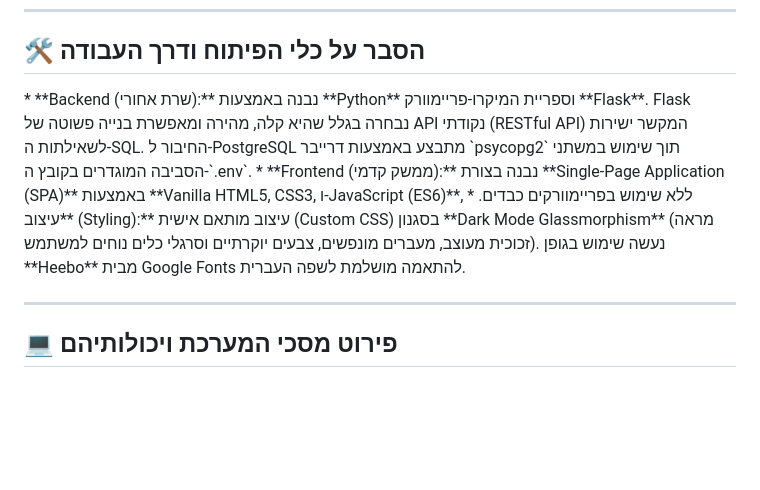
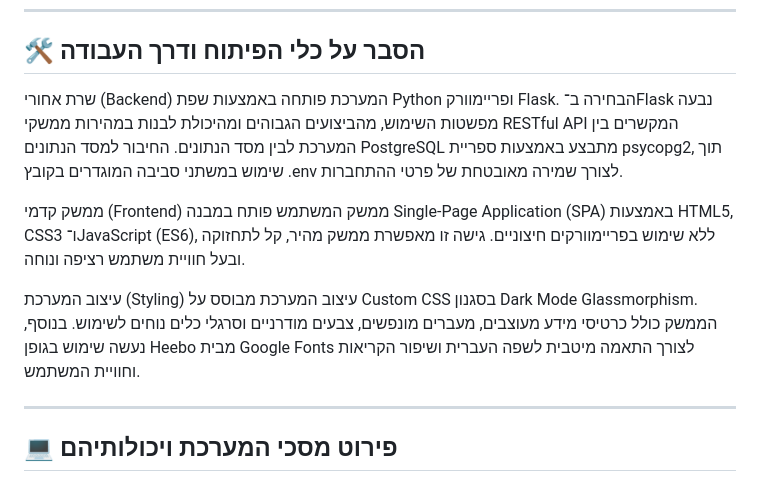
Before and after one commit to rivka0000/DBProject_215041013_326200631, a Markdown page: README.md, the part around one of its changes. Rendered like a GitHub page; blank space fills up the shorter version.

Commit message:
Revise development tools explanation in README
Updated the development tools explanation section in Hebrew to improve clarity and detail about the backend, frontend, and styling.

```diff
--- a/README.md
+++ b/README.md
@@ -1750,9 +1750,13 @@ python "שלב ה/app/app.py"
 
 
 ## 🛠️ הסבר על כלי הפיתוח ודרך העבודה
-<div dir="rtl">
-* **Backend (שרת אחורי):** נבנה באמצעות **Python** וספריית המיקרו-פריימוורק **Flask**. Flask נבחרה בגלל שהיא קלה, מהירה ומאפשרת בנייה פשוטה של API נקודתי (RESTful API) המקשר ישירות לשאילתות ה-SQL. החיבור ל-PostgreSQL מתבצע באמצעות דרייבר `psycopg2` תוך שימוש במשתני הסביבה המוגדרים בקובץ ה-`.env`.
-* **Frontend (ממשק קדמי):** נבנה בצורת **Single-Page Application (SPA)** באמצעות **Vanilla HTML5, CSS3, ו-JavaScript (ES6)**, ללא שימוש בפריימוורקים כבדים.
-* **עיצוב (Styling):** עיצוב מותאם אישית (Custom CSS) בסגנון **Dark Mode Glassmorphism** (מראה זכוכית מעוצב, מעברים מונפשים, צבעים יוקרתיים וסרגלי כלים נוחים למשתמש). נעשה שימוש בגופן **Heebo** מבית Google Fonts להתאמה מושלמת לשפה העברית.
+שרת אחורי (Backend)
+המערכת פותחה באמצעות שפת Python ופריימוורק Flask. הבחירה ב־Flask נבעה מפשטות השימוש, מהביצועים הגבוהים ומהיכולת לבנות במהירות ממשקי RESTful API המקשרים בין המערכת לבין מסד הנתונים. החיבור למסד הנתונים PostgreSQL מתבצע באמצעות ספריית psycopg2, תוך שימוש במשתני סביבה המוגדרים בקובץ .env לצורך שמירה מאובטחת של פרטי ההתחברות.
+
+ממשק קדמי (Frontend)
+ממשק המשתמש פותח במבנה Single-Page Application (SPA) באמצעות HTML5, CSS3 ו־JavaScript (ES6), ללא שימוש בפריימוורקים חיצוניים. גישה זו מאפשרת ממשק מהיר, קל לתחזוקה ובעל חוויית משתמש רציפה ונוחה.
+
+עיצוב המערכת (Styling)
+עיצוב המערכת מבוסס על Custom CSS בסגנון Dark Mode Glassmorphism. הממשק כולל כרטיסי מידע מעוצבים, מעברים מונפשים, צבעים מודרניים וסרגלי כלים נוחים לשימוש. בנוסף, נעשה שימוש בגופן Heebo מבית Google Fonts לצורך התאמה מיטבית לשפה העברית ושיפור הקריאות וחוויית המשתמש.
 
 ---
```
Also changed, not shown: other parts of README.md (+0 -1 lines).
